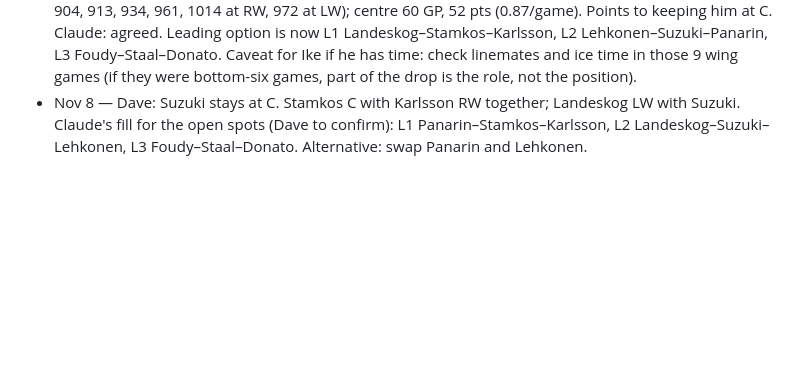
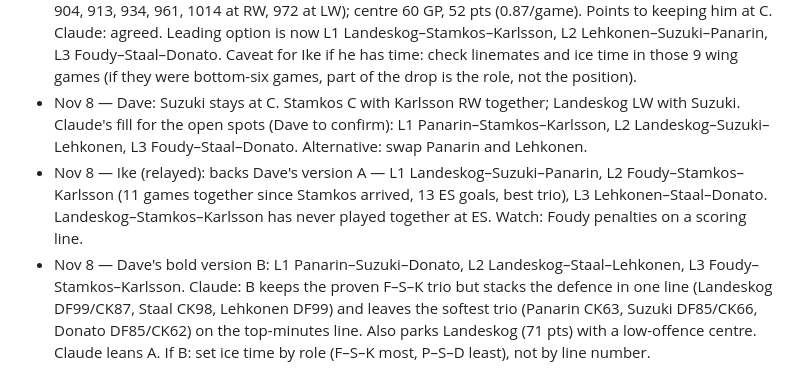
Before and after one commit to davemartells-cmyk/IKE-DATA, a Markdown page: team/oilers-lineup.md, the part around the change. Drawn GitHub-style; blank space fills up the shorter version.

Commit message:
Oilers notes: Ike's backing of version A, Dave's bold version B
Co-Authored-By: Claude Opus 5.5 <noreply@anthropic.com>
Claude-Session: https://claude.ai/code/session_013fxmqcF61B9eF7QcQh7pyo

```diff
--- a/team/oilers-lineup.md
+++ b/team/oilers-lineup.md
@@ -49,3 +49,6 @@ Plan: freeze for 10 games after entry, then compare GF/GA.
   Claude: agreed. Leading option is now L1 Landeskog–Stamkos–Karlsson, L2 Lehkonen–Suzuki–Panarin, L3 Foudy–Staal–Donato. Caveat for Ike if he has time: check linemates and ice time in those 9 wing games (if they were bottom-six games, part of the drop is the role, not the position).
 - Nov 8 — Dave: Suzuki stays at C. Stamkos C with Karlsson RW together; Landeskog LW with Suzuki.
   Claude's fill for the open spots (Dave to confirm): L1 Panarin–Stamkos–Karlsson, L2 Landeskog–Suzuki–Lehkonen, L3 Foudy–Staal–Donato. Alternative: swap Panarin and Lehkonen.
+- Nov 8 — Ike (relayed): backs Dave's version A — L1 Landeskog–Suzuki–Panarin, L2 Foudy–Stamkos–Karlsson (11 games together since Stamkos arrived, 13 ES goals, best trio), L3 Lehkonen–Staal–Donato. Landeskog–Stamkos–Karlsson has never played together at ES. Watch: Foudy penalties on a scoring line.
+- Nov 8 — Dave's bold version B: L1 Panarin–Suzuki–Donato, L2 Landeskog–Staal–Lehkonen, L3 Foudy–Stamkos–Karlsson.
+  Claude: B keeps the proven F–S–K trio but stacks the defence in one line (Landeskog DF99/CK87, Staal CK98, Lehkonen DF99) and leaves the softest trio (Panarin CK63, Suzuki DF85/CK66, Donato DF85/CK62) on the top-minutes line. Also parks Landeskog (71 pts) with a low-offence centre. Claude leans A. If B: set ice time by role (F–S–K most, P–S–D least), not by line number.
```
